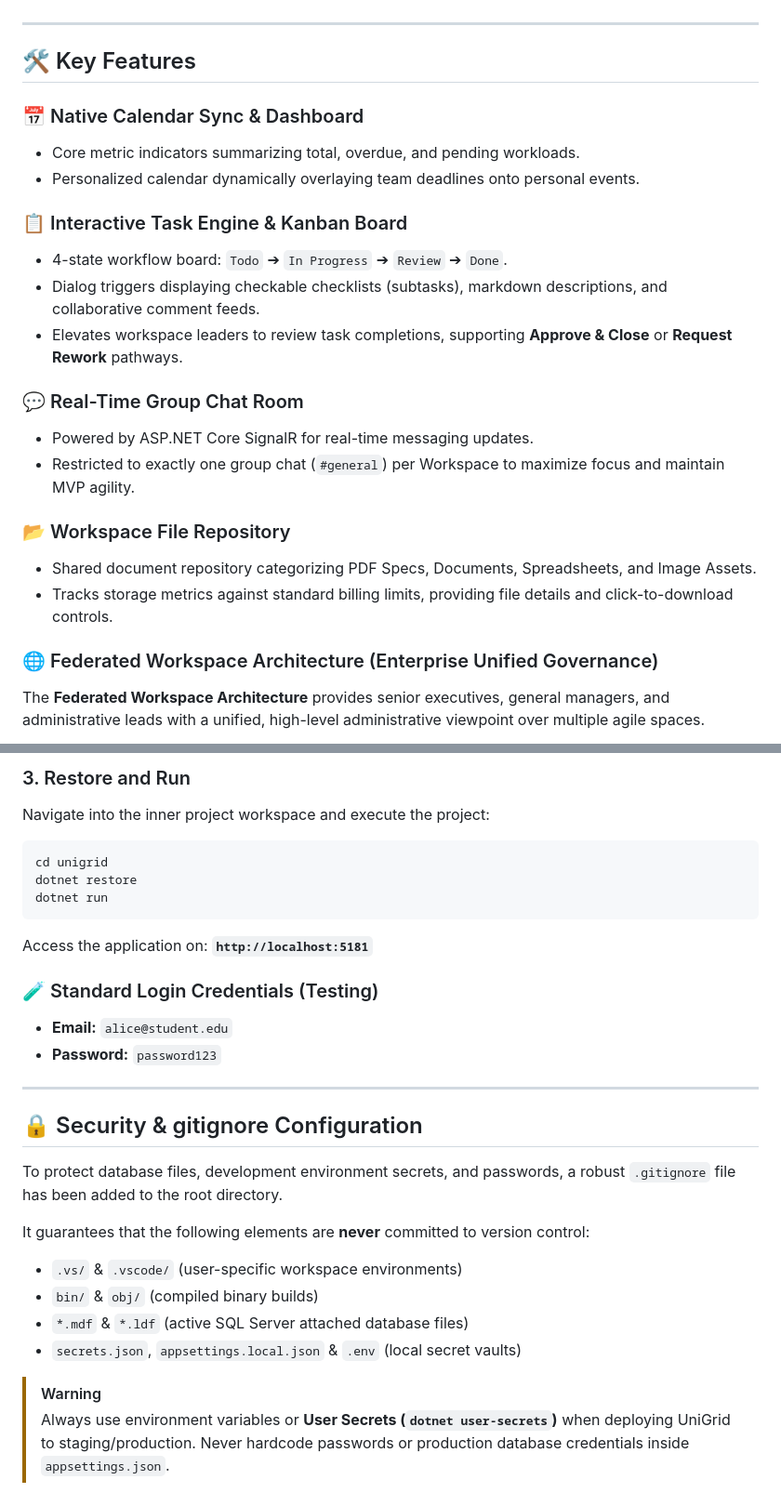
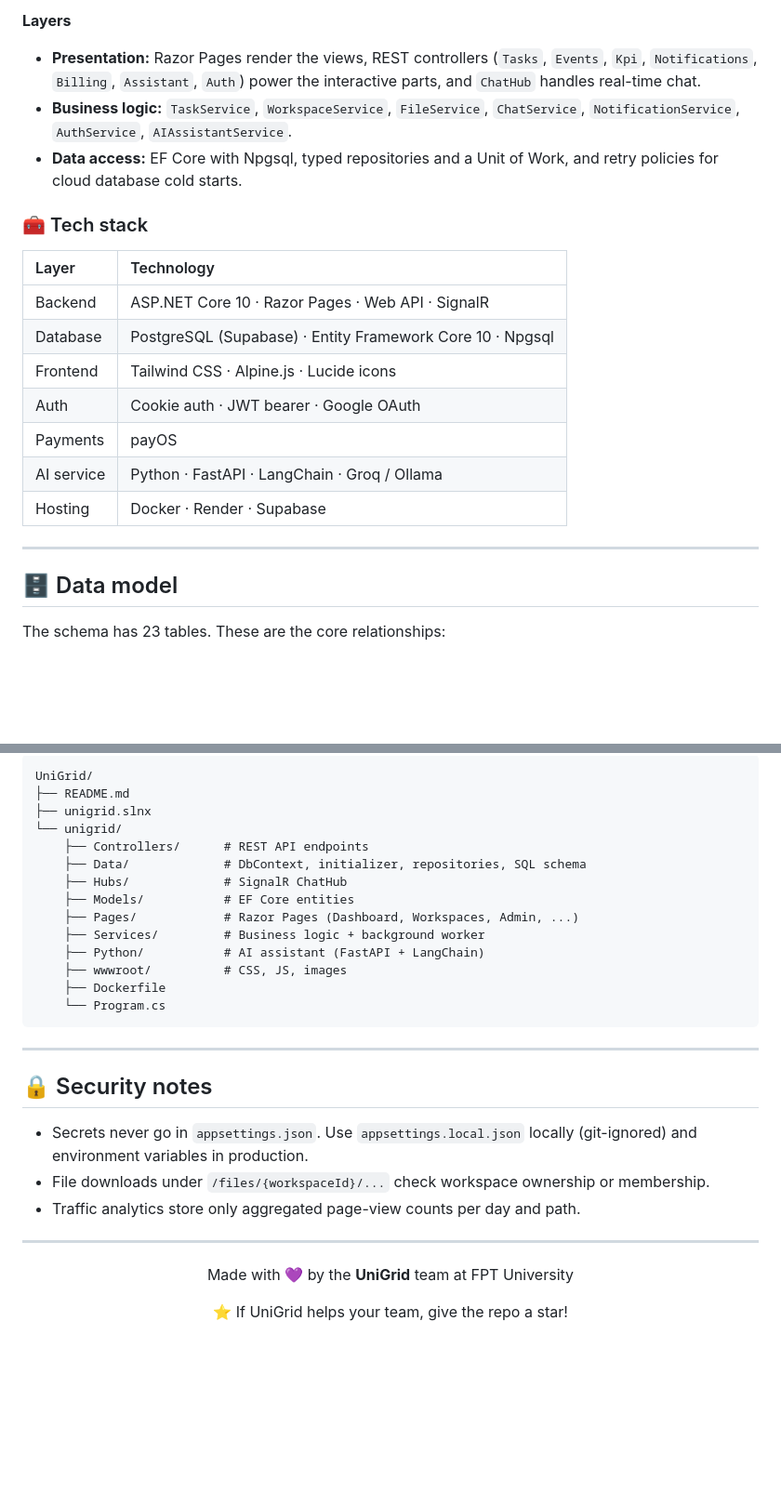
Before and after one commit to Kayden2311/UniGrid, a Markdown page: README.md, 2 parts joined by grey strips. Shown at 93% size. Drawn GitHub-style; blank space fills up the shorter version.

````diff
--- a/README.md
+++ b/README.md
@@ -47,27 +178,25 @@
+**Layers**
+
+- **Presentation:** Razor Pages render the views, REST controllers (`Tasks`, `Events`, `Kpi`, `Notifications`, `Billing`, `Assistant`, `Auth`) power the interactive parts, and `ChatHub` handles real-time chat.
+- **Business logic:** `TaskService`, `WorkspaceService`, `FileService`, `ChatService`, `NotificationService`, `AuthService`, `AIAssistantService`.
+- **Data access:** EF Core with Npgsql, typed repositories and a Unit of Work, and retry policies for cloud database cold starts.
+
+### 🧰 Tech stack
+
+| Layer | Technology |
+| :--- | :--- |
+| Backend | ASP.NET Core 10 · Razor Pages · Web API · SignalR |
+| Database | PostgreSQL (Supabase) · Entity Framework Core 10 · Npgsql |
+| Frontend | Tailwind CSS · Alpine.js · Lucide icons |
+| Auth | Cookie auth · JWT bearer · Google OAuth |
+| Payments | payOS |
+| AI service | Python · FastAPI · LangChain · Groq / Ollama |
+| Hosting | Docker · Render · Supabase |
 
 ---
 
-## 🛠️ Key Features
+## 🗄️ Data model
 
-### 📅 Native Calendar Sync & Dashboard
-* Core metric indicators summarizing total, overdue, and pending workloads.
-* Personalized calendar dynamically overlaying team deadlines onto personal events.
-
-### 📋 Interactive Task Engine & Kanban Board
-* 4-state workflow board: `Todo` ➔ `In Progress` ➔ `Review` ➔ `Done`.
-* Dialog triggers displaying checkable checklists (subtasks), markdown descriptions, and collaborative comment feeds.
-* Elevates workspace leaders to review task completions, supporting **Approve & Close** or **Request Rework** pathways.
-
-### 💬 Real-Time Group Chat Room
-* Powered by ASP.NET Core SignalR for real-time messaging updates.
-* Restricted to exactly one group chat (`#general`) per Workspace to maximize focus and maintain MVP agility.
-
-### 📂 Workspace File Repository
-* Shared document repository categorizing PDF Specs, Documents, Spreadsheets, and Image Assets.
-* Tracks storage metrics against standard billing limits, providing file details and click-to-download controls.
-
-### 🌐 Federated Workspace Architecture (Enterprise Unified Governance)
-
-The **Federated Workspace Architecture** provides senior executives, general managers, and administrative leads with a unified, high-level administrative viewpoint over multiple agile spaces.
+The schema has 23 tables. These are the core relationships:
 
 ```mermaid
@@ -218,29 +331,34 @@ Ensure your connection strings in the inner project folder [appsettings.json](fi
 ```
-
-### 3. Restore and Run
-Navigate into the inner project workspace and execute the project:
-```bash
-cd unigrid
-dotnet restore
-dotnet run
+UniGrid/
+├── README.md
+├── unigrid.slnx
+└── unigrid/
+    ├── Controllers/      # REST API endpoints
+    ├── Data/             # DbContext, initializer, repositories, SQL schema
+    ├── Hubs/             # SignalR ChatHub
+    ├── Models/           # EF Core entities
+    ├── Pages/            # Razor Pages (Dashboard, Workspaces, Admin, ...)
+    ├── Services/         # Business logic + background worker
+    ├── Python/           # AI assistant (FastAPI + LangChain)
+    ├── wwwroot/          # CSS, JS, images
+    ├── Dockerfile
+    └── Program.cs
 ```
-Access the application on: **`http://localhost:5181`**
-
-### 🧪 Standard Login Credentials (Testing)
-* **Email:** `alice@student.edu`
-* **Password:** `password123`
 
 ---
 
-## 🔒 Security & gitignore Configuration
+## 🔒 Security notes
 
-To protect database files, development environment secrets, and passwords, a robust `.gitignore` file has been added to the root directory.
+- Secrets never go in `appsettings.json`. Use `appsettings.local.json` locally (git-ignored) and environment variables in production.
+- File downloads under `/files/{workspaceId}/...` check workspace ownership or membership.
+- Traffic analytics store only aggregated page-view counts per day and path.
 
-It guarantees that the following elements are **never** committed to version control:
-* `.vs/` & `.vscode/` (user-specific workspace environments)
-* `bin/` & `obj/` (compiled binary builds)
-* `*.mdf` & `*.ldf` (active SQL Server attached database files)
-* `secrets.json`, `appsettings.local.json` & `.env` (local secret vaults)
+---
 
-> [!WARNING]
-> Always use environment variables or **User Secrets (`dotnet user-secrets`)** when deploying UniGrid to staging/production. Never hardcode passwords or production database credentials inside `appsettings.json`.
+<div align="center">
+
+Made with 💜 by the **UniGrid** team at FPT University
+
+⭐ If UniGrid helps your team, give the repo a star!
+
+</div>
````
Also changed, not shown: other parts of README.md (+264 -149 lines).
